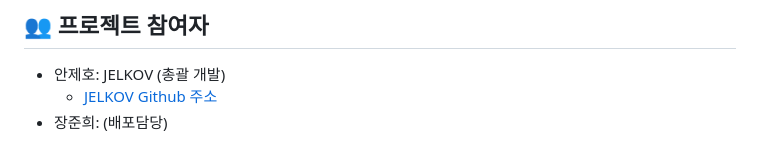
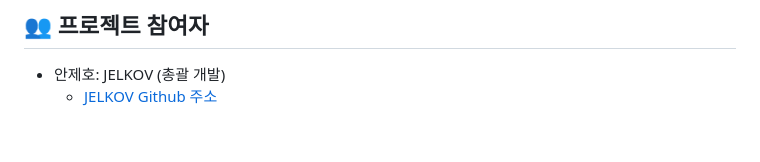
Before and after one commit to JELKOV/Ecommerce-By-Python, a Markdown page: README.md, the part around the change. Drawn GitHub-style.

```diff
--- a/README.md
+++ b/README.md
@@ -154,4 +154,3 @@
 
 - 안제호: JELKOV (총괄 개발)
   - [JELKOV Github 주소](https://github.com/JELKOV)
-- 장준희: (배포담당)
```
